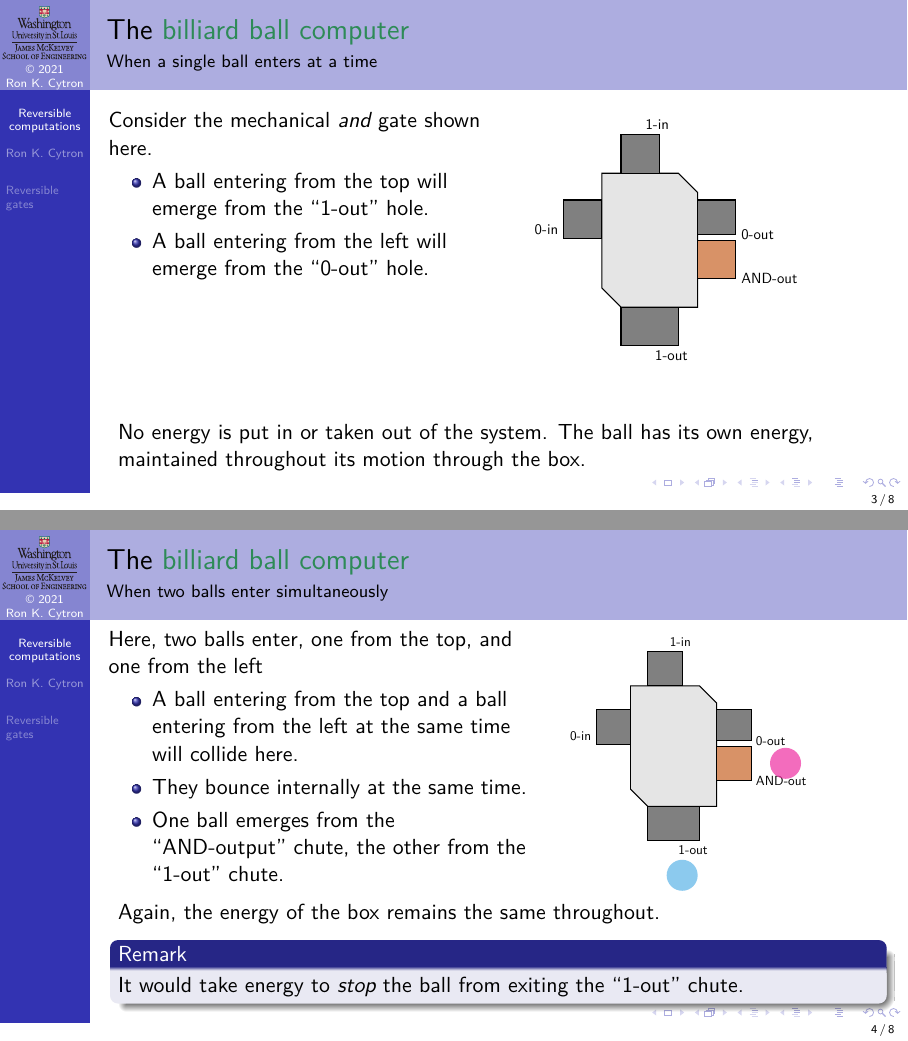
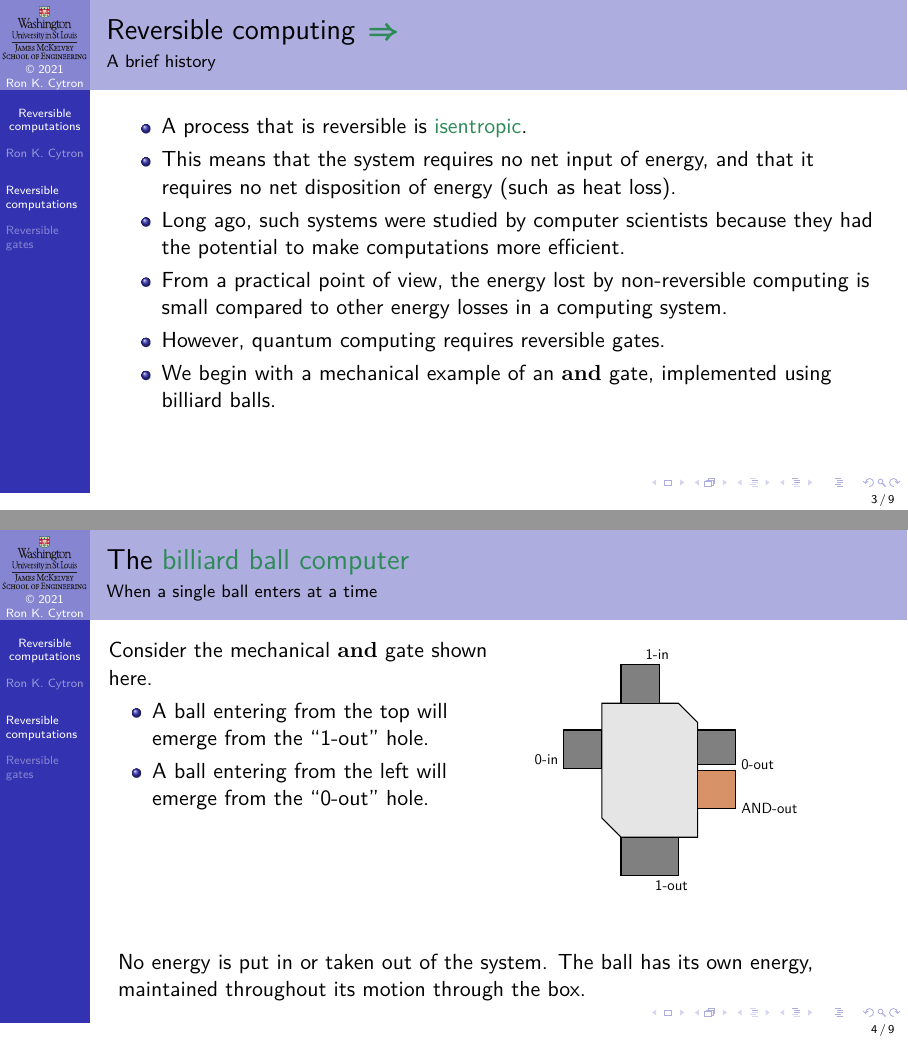
Before and after one commit to ProfRonCytron/ZeboCopy, LaTeX slides (single.tex, which reads 02.tex): pages 7 and 12 of 27 before the commit and pages 8 and 13 of 33 after it, joined at a grey line. Compiled offline with pdfLaTeX.

Commit message:
Update on Overleaf.

```diff
--- a/02.tex
+++ b/02.tex
@@ -10,11 +10,23 @@
 \end{itemize}
 \end{frame}
 
+\section*{Reversible computations}
+
+\begin{frame}{Reversible computing \LinkArrow{https://en.wikipedia.org/wiki/Reversible_computing}}{A brief history}
+\begin{itemize}[<+->]
+    \item A process that is reversible is \href{https://en.wikipedia.org/wiki/Isentropic_process}{isentropic}.
+    \item This means that the system requires no net input of energy, and that it requires no net disposition of energy (such as heat loss).
+    \item Long ago, such systems were studied by computer scientists because they had the potential to make computations more efficient.
+    \item From a practical point of view, the energy lost by non-reversible computing is small compared to other energy losses in a computing system.
+    \item However, quantum computing requires reversible gates.
+    \item We begin with a mechanical example of an \NamedGate{and} gate, implemented using billiard balls.
+\end{itemize}
+\end{frame}
 
 
 \begin{frame}{The \href{https://en.wikipedia.org/wiki/Billiard-ball_computer}{billiard ball computer}}{When a single ball enters at a time}
 \TwoColumns{%
-Consider the mechanical \emph{and} gate shown here.
+Consider the mechanical \NamedGate{and} gate shown here.
 \begin{itemize}
     \item<1-> A ball entering from the top
     \only<2->{will emerge from the ``1-out'' hole.}
@@ -48,7 +60,7 @@ Here, two balls enter, one from the top, and one from the left
 \begin{itemize}
     \item<1-> A ball entering from the top and a ball entering from the left at the same time
     \only<2->{will \alert<2>{collide here}.}
-    \item<3-> They bounce internally at the same time.
+    \item<3-> They collide internally one more time.
     \item<4-> One ball emerges from the ``AND-output'' chute, the other from the ``1-out'' chute.
 
 \end{itemize}
```
